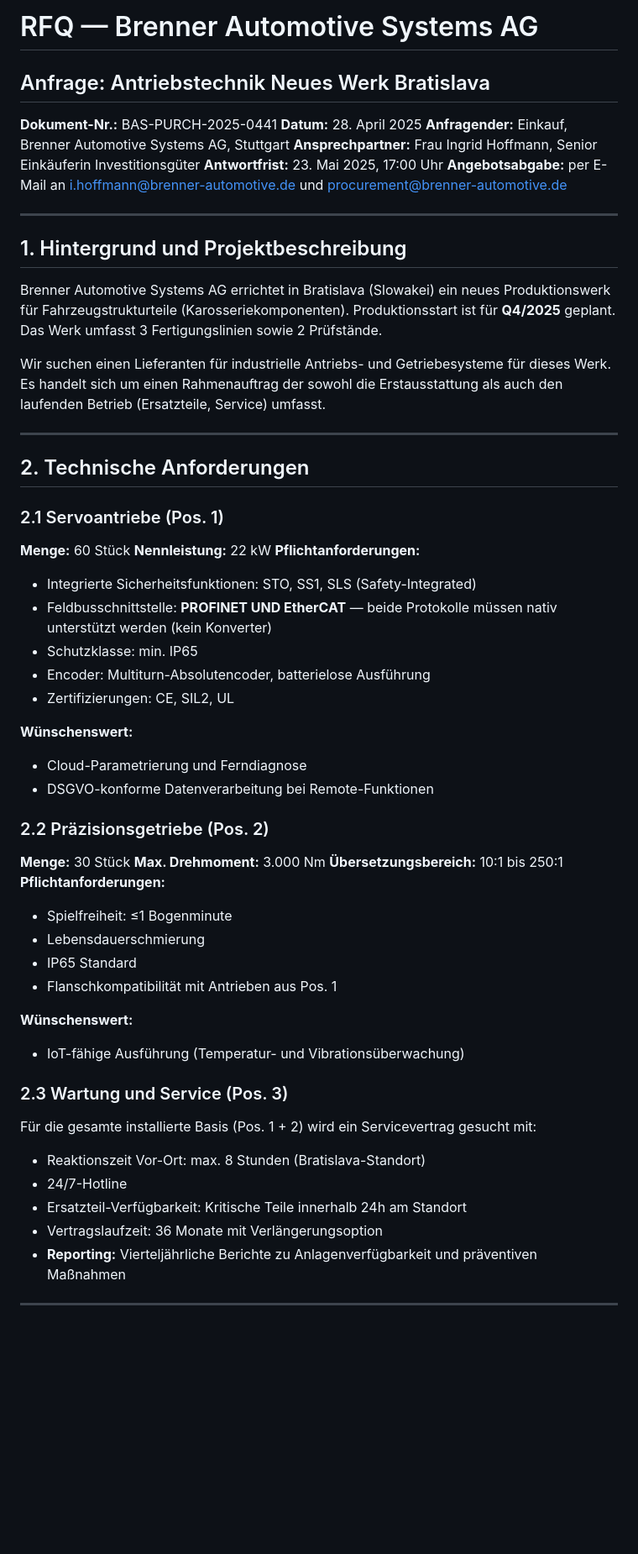
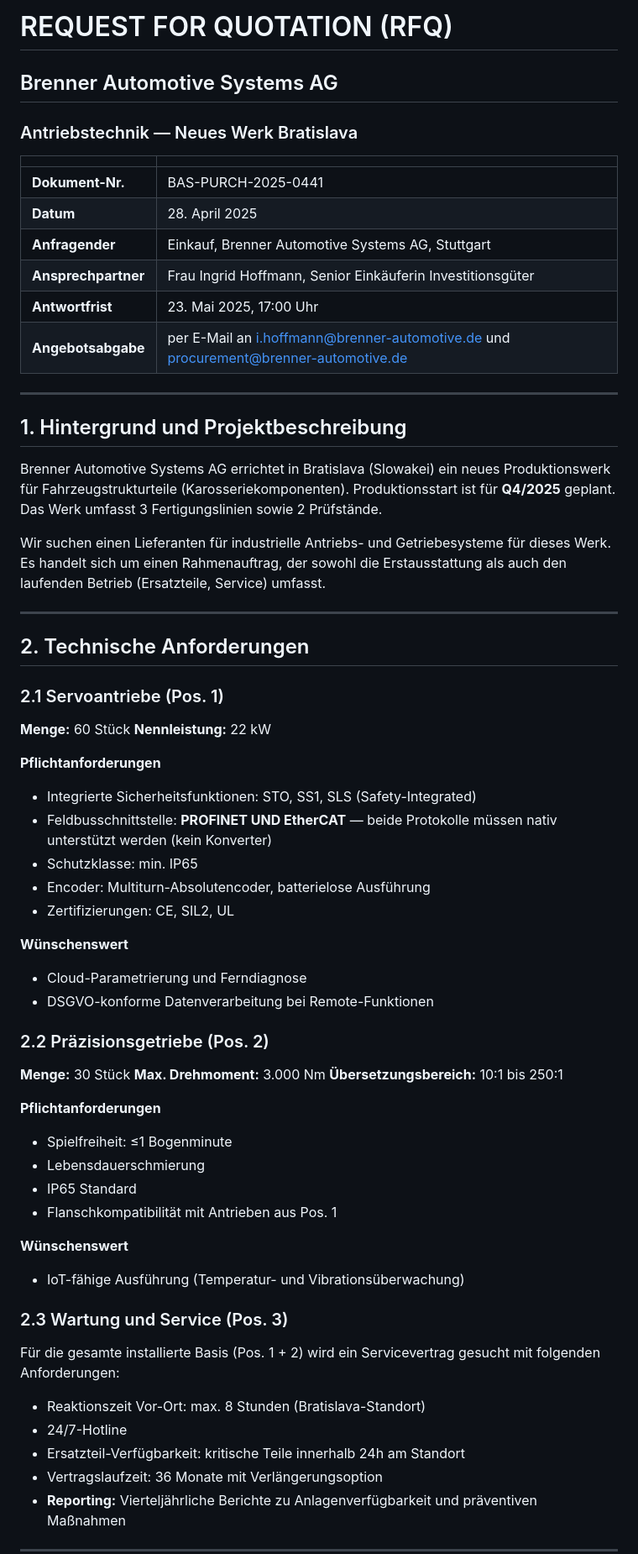
Before and after one commit to rm-square/demo, a Markdown page: hartmann/customers/_rfp-brenner-bratislava-2025.md, the part around one of its changes. Shown at 84% size. Drawn GitHub-style; blank space fills up the shorter version.

```diff
--- a/hartmann/customers/_rfp-brenner-bratislava-2025.md
+++ b/hartmann/customers/_rfp-brenner-bratislava-2025.md
@@ -1,12 +1,15 @@
-# RFQ — Brenner Automotive Systems AG
-## Anfrage: Antriebstechnik Neues Werk Bratislava
+# REQUEST FOR QUOTATION (RFQ)
+## Brenner Automotive Systems AG
+### Antriebstechnik — Neues Werk Bratislava
 
-**Dokument-Nr.:** BAS-PURCH-2025-0441
-**Datum:** 28. April 2025
-**Anfragender:** Einkauf, Brenner Automotive Systems AG, Stuttgart
-**Ansprechpartner:** Frau Ingrid Hoffmann, Senior Einkäuferin Investitionsgüter
-**Antwortfrist:** 23. Mai 2025, 17:00 Uhr
-**Angebotsabgabe:** per E-Mail an i.hoffmann@brenner-automotive.de und procurement@brenner-automotive.de
+| | |
+|---|---|
+| **Dokument-Nr.** | BAS-PURCH-2025-0441 |
+| **Datum** | 28. April 2025 |
+| **Anfragender** | Einkauf, Brenner Automotive Systems AG, Stuttgart |
+| **Ansprechpartner** | Frau Ingrid Hoffmann, Senior Einkäuferin Investitionsgüter |
+| **Antwortfrist** | 23. Mai 2025, 17:00 Uhr |
+| **Angebotsabgabe** | per E-Mail an i.hoffmann@brenner-automotive.de und procurement@brenner-automotive.de |
 
 ---
 
@@ -14,7 +17,7 @@
 
 Brenner Automotive Systems AG errichtet in Bratislava (Slowakei) ein neues Produktionswerk für Fahrzeugstrukturteile (Karosseriekomponenten). Produktionsstart ist für **Q4/2025** geplant. Das Werk umfasst 3 Fertigungslinien sowie 2 Prüfstände.
 
-Wir suchen einen Lieferanten für industrielle Antriebs- und Getriebesysteme für dieses Werk. Es handelt sich um einen Rahmenauftrag der sowohl die Erstausstattung als auch den laufenden Betrieb (Ersatzteile, Service) umfasst.
+Wir suchen einen Lieferanten für industrielle Antriebs- und Getriebesysteme für dieses Werk. Es handelt sich um einen Rahmenauftrag, der sowohl die Erstausstattung als auch den laufenden Betrieb (Ersatzteile, Service) umfasst.
 
 ---
 
@@ -24,14 +27,15 @@ Wir suchen einen Lieferanten für industrielle Antriebs- und Getriebesysteme fü
 
 **Menge:** 60 Stück
 **Nennleistung:** 22 kW
-**Pflichtanforderungen:**
+
+**Pflichtanforderungen**
 - Integrierte Sicherheitsfunktionen: STO, SS1, SLS (Safety-Integrated)
 - Feldbusschnittstelle: **PROFINET UND EtherCAT** — beide Protokolle müssen nativ unterstützt werden (kein Konverter)
 - Schutzklasse: min. IP65
 - Encoder: Multiturn-Absolutencoder, batterielose Ausführung
 - Zertifizierungen: CE, SIL2, UL
 
-**Wünschenswert:**
+**Wünschenswert**
 - Cloud-Parametrierung und Ferndiagnose
 - DSGVO-konforme Datenverarbeitung bei Remote-Funktionen
 
@@ -40,21 +44,22 @@ Wir suchen einen Lieferanten für industrielle Antriebs- und Getriebesysteme fü
 **Menge:** 30 Stück
 **Max. Drehmoment:** 3.000 Nm
 **Übersetzungsbereich:** 10:1 bis 250:1
-**Pflichtanforderungen:**
+
+**Pflichtanforderungen**
 - Spielfreiheit: ≤1 Bogenminute
 - Lebensdauerschmierung
 - IP65 Standard
 - Flanschkompatibilität mit Antrieben aus Pos. 1
 
-**Wünschenswert:**
+**Wünschenswert**
 - IoT-fähige Ausführung (Temperatur- und Vibrationsüberwachung)
 
 ### 2.3 Wartung und Service (Pos. 3)
 
-Für die gesamte installierte Basis (Pos. 1 + 2) wird ein Servicevertrag gesucht mit:
+Für die gesamte installierte Basis (Pos. 1 + 2) wird ein Servicevertrag gesucht mit folgenden Anforderungen:
 - Reaktionszeit Vor-Ort: max. 8 Stunden (Bratislava-Standort)
 - 24/7-Hotline
-- Ersatzteil-Verfügbarkeit: Kritische Teile innerhalb 24h am Standort
+- Ersatzteil-Verfügbarkeit: kritische Teile innerhalb 24h am Standort
 - Vertragslaufzeit: 36 Monate mit Verlängerungsoption
 - **Reporting:** Vierteljährliche Berichte zu Anlagenverfügbarkeit und präventiven Maßnahmen
 
```
Also changed, not shown: other parts of hartmann/customers/_rfp-brenner-bratislava-2025.md (+14 -16 lines), DEMO-SCRIPT.md (+5 -5 lines).
